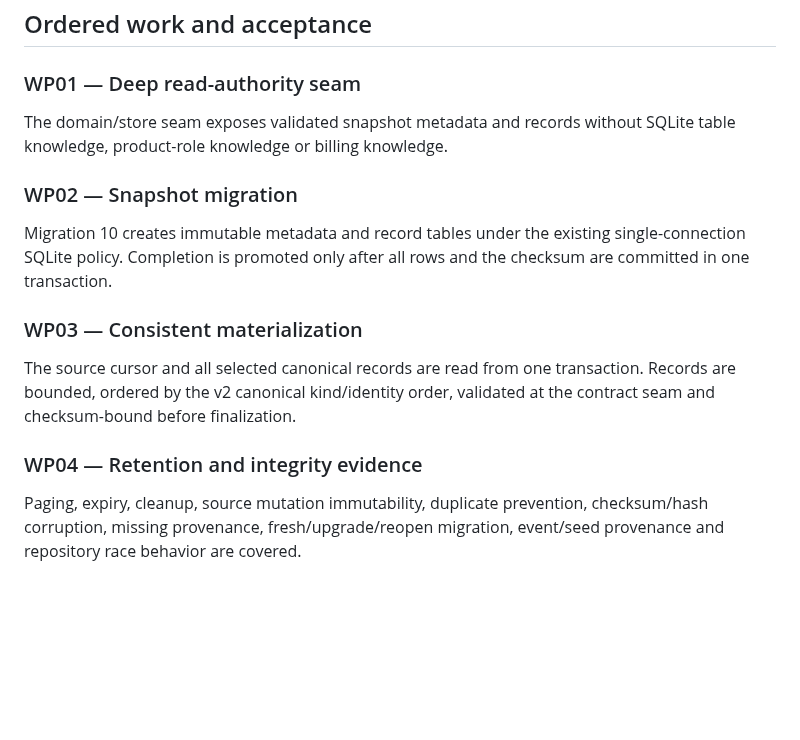
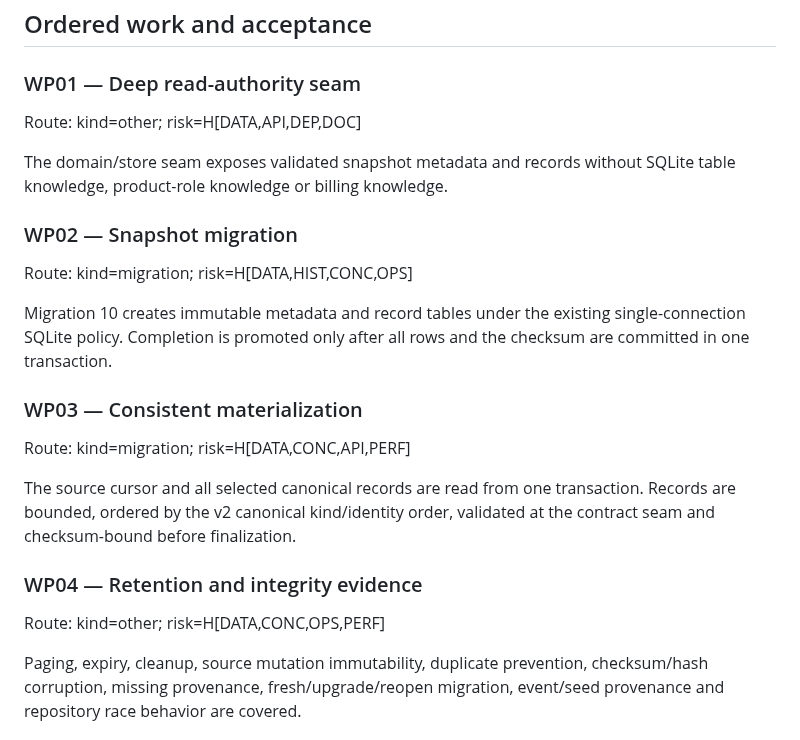
Before and after one commit to Onellan/tockrPlatform, a Markdown page: plan/completed/pf-b11-s02-durable-snapshot.md, the part around the change. GitHub-like rendering; blank space fills up the shorter version.

Commit message:
docs: restore PF-B11 slice routing

```diff
--- a/plan/completed/pf-b11-s02-durable-snapshot.md
+++ b/plan/completed/pf-b11-s02-durable-snapshot.md
@@ -38,10 +38,14 @@ CTRL/IMS runtime, feed route, shared database or authority cutover changed.
 
 ### WP01 — Deep read-authority seam
 
+Route: kind=other; risk=H[DATA,API,DEP,DOC]
+
 The domain/store seam exposes validated snapshot metadata and records without
 SQLite table knowledge, product-role knowledge or billing knowledge.
 
 ### WP02 — Snapshot migration
+
+Route: kind=migration; risk=H[DATA,HIST,CONC,OPS]
 
 Migration 10 creates immutable metadata and record tables under the existing
 single-connection SQLite policy. Completion is promoted only after all rows
@@ -49,11 +53,15 @@ and the checksum are committed in one transaction.
 
 ### WP03 — Consistent materialization
 
+Route: kind=migration; risk=H[DATA,CONC,API,PERF]
+
 The source cursor and all selected canonical records are read from one
 transaction. Records are bounded, ordered by the v2 canonical kind/identity
 order, validated at the contract seam and checksum-bound before finalization.
 
 ### WP04 — Retention and integrity evidence
+
+Route: kind=other; risk=H[DATA,CONC,OPS,PERF]
 
 Paging, expiry, cleanup, source mutation immutability, duplicate prevention,
 checksum/hash corruption, missing provenance, fresh/upgrade/reopen migration,
```
